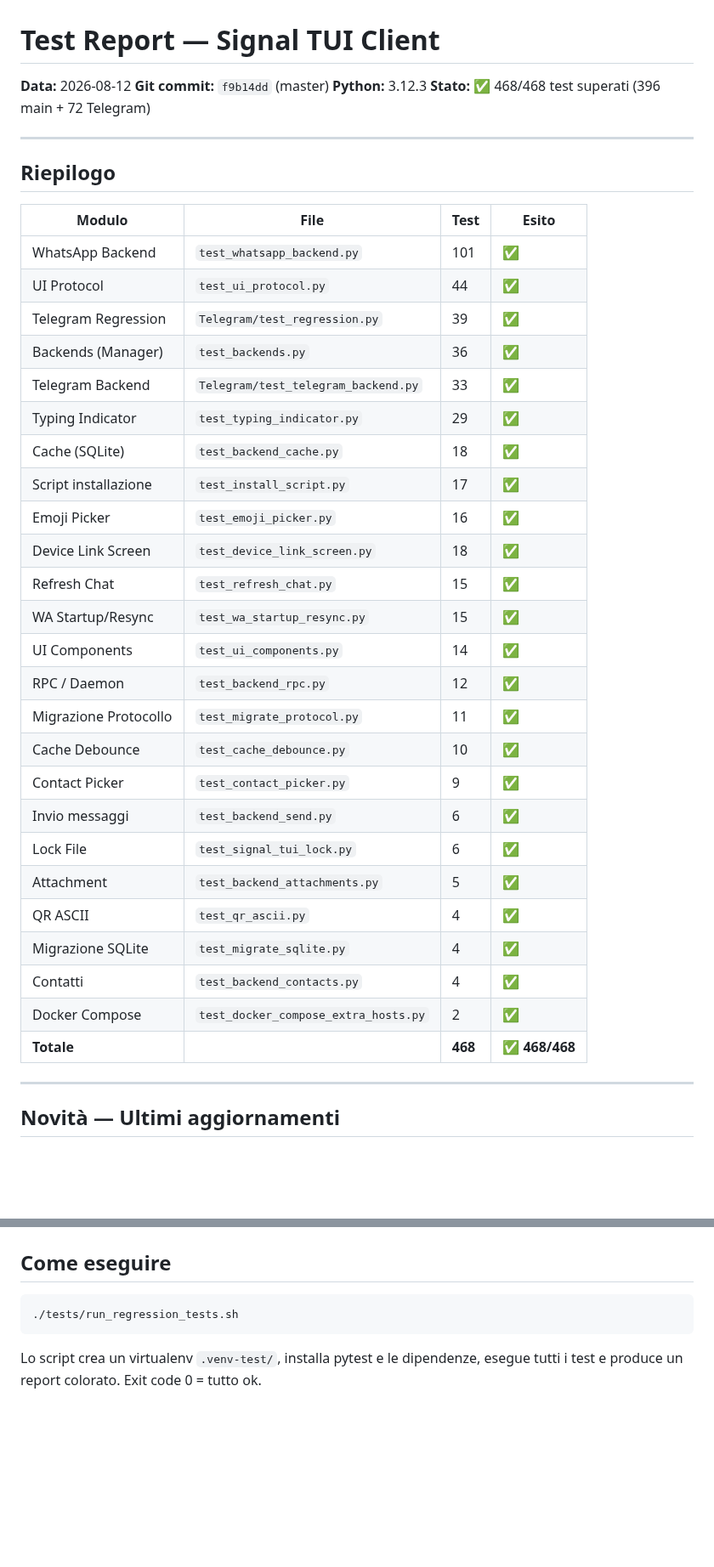
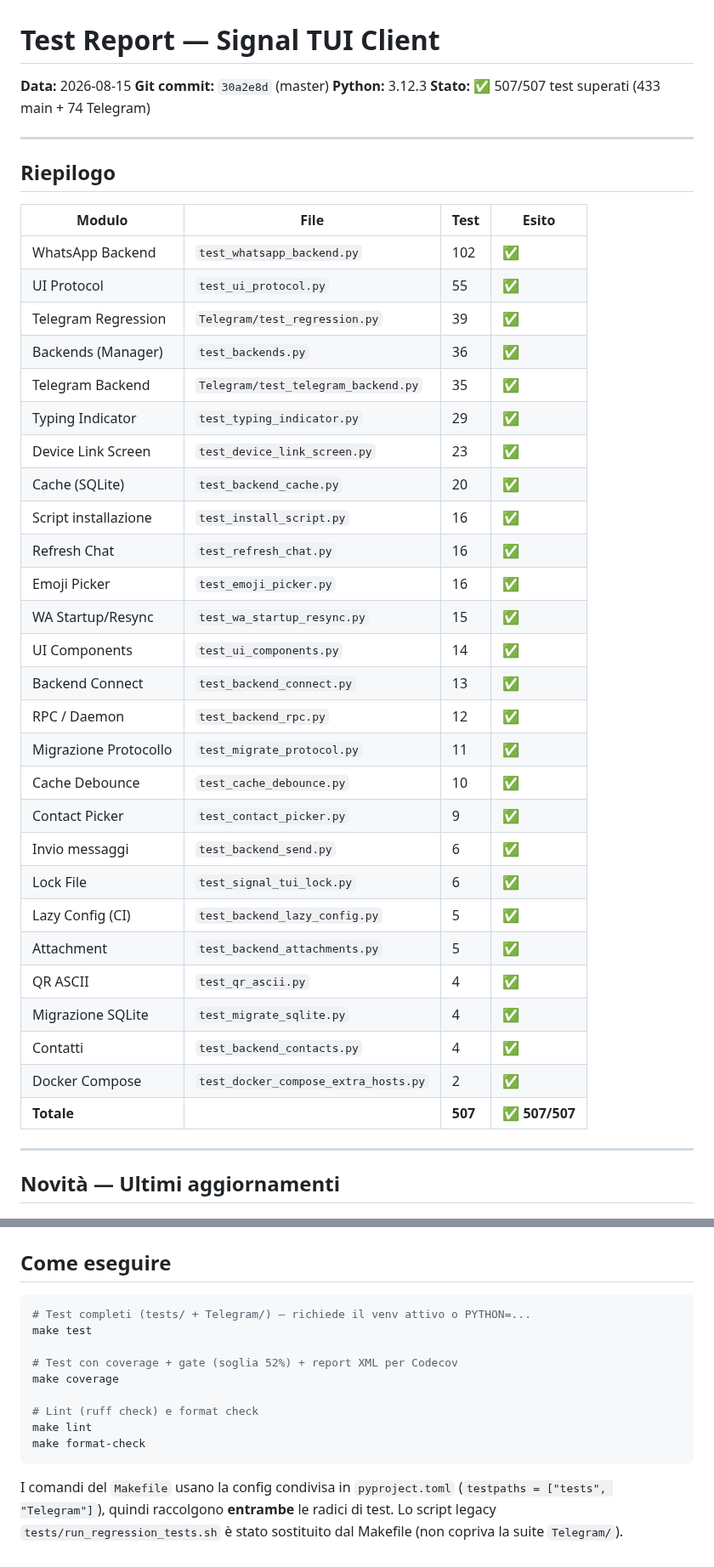
Before and after one commit to Bu3nd14/signal-tui-client, a Markdown page: TEST_REPORT.md, 2 parts joined by grey strips. Shown at 85% size. Drawn GitHub-style; blank space fills up the shorter version.

````diff
--- a/TEST_REPORT.md
+++ b/TEST_REPORT.md
@@ -1,9 +1,9 @@
 # Test Report — Signal TUI Client
 
-**Data:** 2026-08-12
-**Git commit:** `f9b14dd` (master)
+**Data:** 2026-08-15
+**Git commit:** `30a2e8d` (master)
 **Python:** 3.12.3
-**Stato:** ✅ 468/468 test superati (396 main + 72 Telegram)
+**Stato:** ✅ 507/507 test superati (433 main + 74 Telegram)
 
 ---
 
@@ -11,31 +11,33 @@
 
 | Modulo | File | Test | Esito |
 |--------|------|------|-------|
-| WhatsApp Backend | `test_whatsapp_backend.py` | 101 | ✅ |
-| UI Protocol | `test_ui_protocol.py` | 44 | ✅ |
+| WhatsApp Backend | `test_whatsapp_backend.py` | 102 | ✅ |
+| UI Protocol | `test_ui_protocol.py` | 55 | ✅ |
 | Telegram Regression | `Telegram/test_regression.py` | 39 | ✅ |
 | Backends (Manager) | `test_backends.py` | 36 | ✅ |
-| Telegram Backend | `Telegram/test_telegram_backend.py` | 33 | ✅ |
+| Telegram Backend | `Telegram/test_telegram_backend.py` | 35 | ✅ |
 | Typing Indicator | `test_typing_indicator.py` | 29 | ✅ |
-| Cache (SQLite) | `test_backend_cache.py` | 18 | ✅ |
-| Script installazione | `test_install_script.py` | 17 | ✅ |
+| Device Link Screen | `test_device_link_screen.py` | 23 | ✅ |
+| Cache (SQLite) | `test_backend_cache.py` | 20 | ✅ |
+| Script installazione | `test_install_script.py` | 16 | ✅ |
+| Refresh Chat | `test_refresh_chat.py` | 16 | ✅ |
 | Emoji Picker | `test_emoji_picker.py` | 16 | ✅ |
-| Device Link Screen | `test_device_link_screen.py` | 18 | ✅ |
-| Refresh Chat | `test_refresh_chat.py` | 15 | ✅ |
 | WA Startup/Resync | `test_wa_startup_resync.py` | 15 | ✅ |
 | UI Components | `test_ui_components.py` | 14 | ✅ |
+| Backend Connect | `test_backend_connect.py` | 13 | ✅ |
 | RPC / Daemon | `test_backend_rpc.py` | 12 | ✅ |
 | Migrazione Protocollo | `test_migrate_protocol.py` | 11 | ✅ |
 | Cache Debounce | `test_cache_debounce.py` | 10 | ✅ |
 | Contact Picker | `test_contact_picker.py` | 9 | ✅ |
 | Invio messaggi | `test_backend_send.py` | 6 | ✅ |
 | Lock File | `test_signal_tui_lock.py` | 6 | ✅ |
+| Lazy Config (CI) | `test_backend_lazy_config.py` | 5 | ✅ |
 | Attachment | `test_backend_attachments.py` | 5 | ✅ |
 | QR ASCII | `test_qr_ascii.py` | 4 | ✅ |
 | Migrazione SQLite | `test_migrate_sqlite.py` | 4 | ✅ |
 | Contatti | `test_backend_contacts.py` | 4 | ✅ |
 | Docker Compose | `test_docker_compose_extra_hosts.py` | 2 | ✅ |
-| **Totale** | | **468** | **✅ 468/468** |
+| **Totale** | | **507** | **✅ 507/507** |
 
 ---
 
@@ -328,7 +330,15 @@ Test della funzionalità "sta scrivendo": gli indicatori di digitazione arrivano
 
 
 ```bash
-./tests/run_regression_tests.sh
+# Test completi (tests/ + Telegram/) — richiede il venv attivo o PYTHON=...
+make test
+
+# Test con coverage + gate (soglia 52%) + report XML per Codecov
+make coverage
+
+# Lint (ruff check) e format check
+make lint
+make format-check
 ```
 
-Lo script crea un virtualenv `.venv-test/`, installa pytest e le dipendenze, esegue tutti i test e produce un report colorato. Exit code 0 = tutto ok.
+I comandi del `Makefile` usano la config condivisa in `pyproject.toml` (`testpaths = ["tests", "Telegram"]`), quindi raccolgono **entrambe** le radici di test. Lo script legacy `tests/run_regression_tests.sh` è stato sostituito dal Makefile (non copriva la suite `Telegram/`).
````
Also changed, not shown: other parts of TEST_REPORT.md (+2 -2 lines), README.md (+15 -9 lines).
